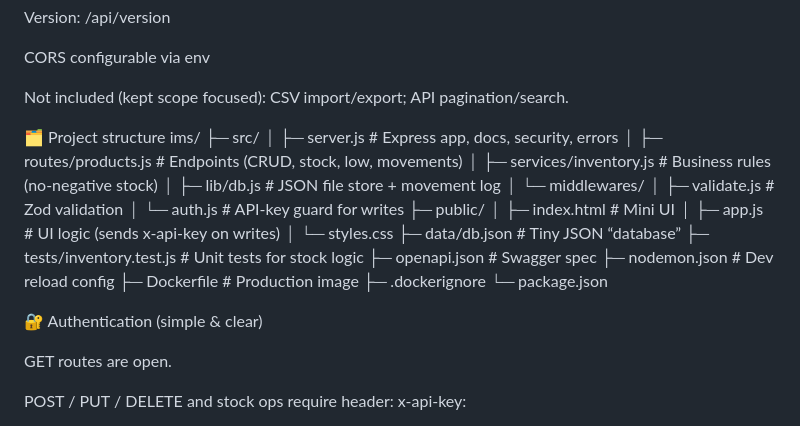
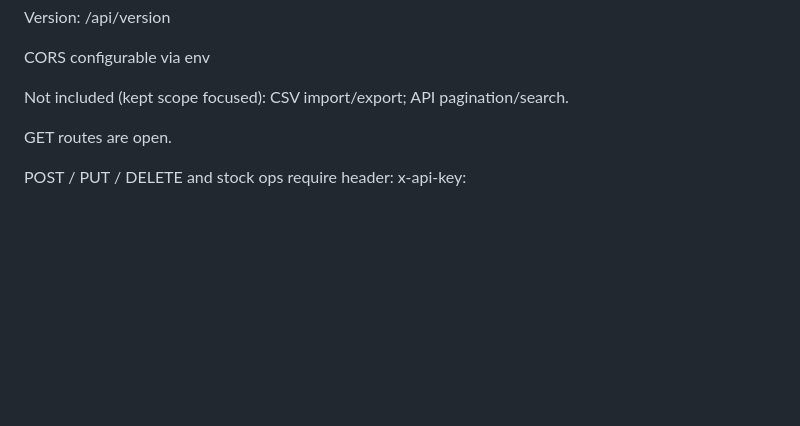
Before and after one commit to PraneethSimon12/Verto_ASE_Challenge, a Markdown page: README.md, the part around the change printed below. Rendered like a GitHub page; blank space fills up the shorter version.

```diff
--- a/README.md
+++ b/README.md
@@ -80,29 +80,7 @@ CORS configurable via env
 
 Not included (kept scope focused): CSV import/export; API pagination/search.
 
-🗂️ Project structure
-ims/
-├─ src/
-│  ├─ server.js                # Express app, docs, security, errors
-│  ├─ routes/products.js       # Endpoints (CRUD, stock, low, movements)
-│  ├─ services/inventory.js    # Business rules (no-negative stock)
-│  ├─ lib/db.js                # JSON file store + movement log
-│  └─ middlewares/
-│     ├─ validate.js           # Zod validation
-│     └─ auth.js               # API-key guard for writes
-├─ public/
-│  ├─ index.html               # Mini UI
-│  ├─ app.js                   # UI logic (sends x-api-key on writes)
-│  └─ styles.css
-├─ data/db.json                # Tiny JSON “database”
-├─ tests/inventory.test.js     # Unit tests for stock logic
-├─ openapi.json                # Swagger spec
-├─ nodemon.json                # Dev reload config
-├─ Dockerfile                  # Production image
-├─ .dockerignore
-└─ package.json
 
-🔐 Authentication (simple & clear)
 
 GET routes are open.
 
```
Also changed, not shown: other parts of README.md (+1 -1 lines).
